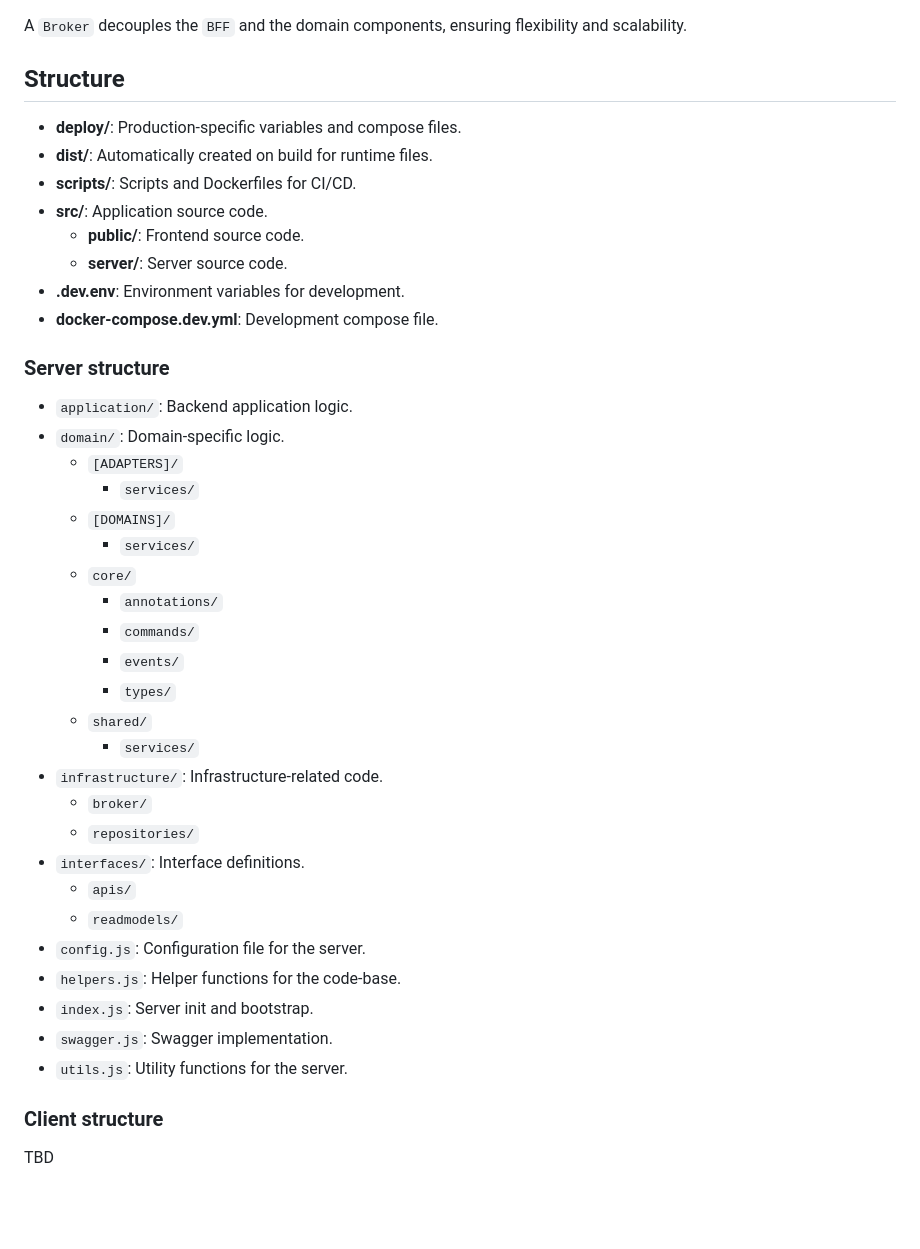
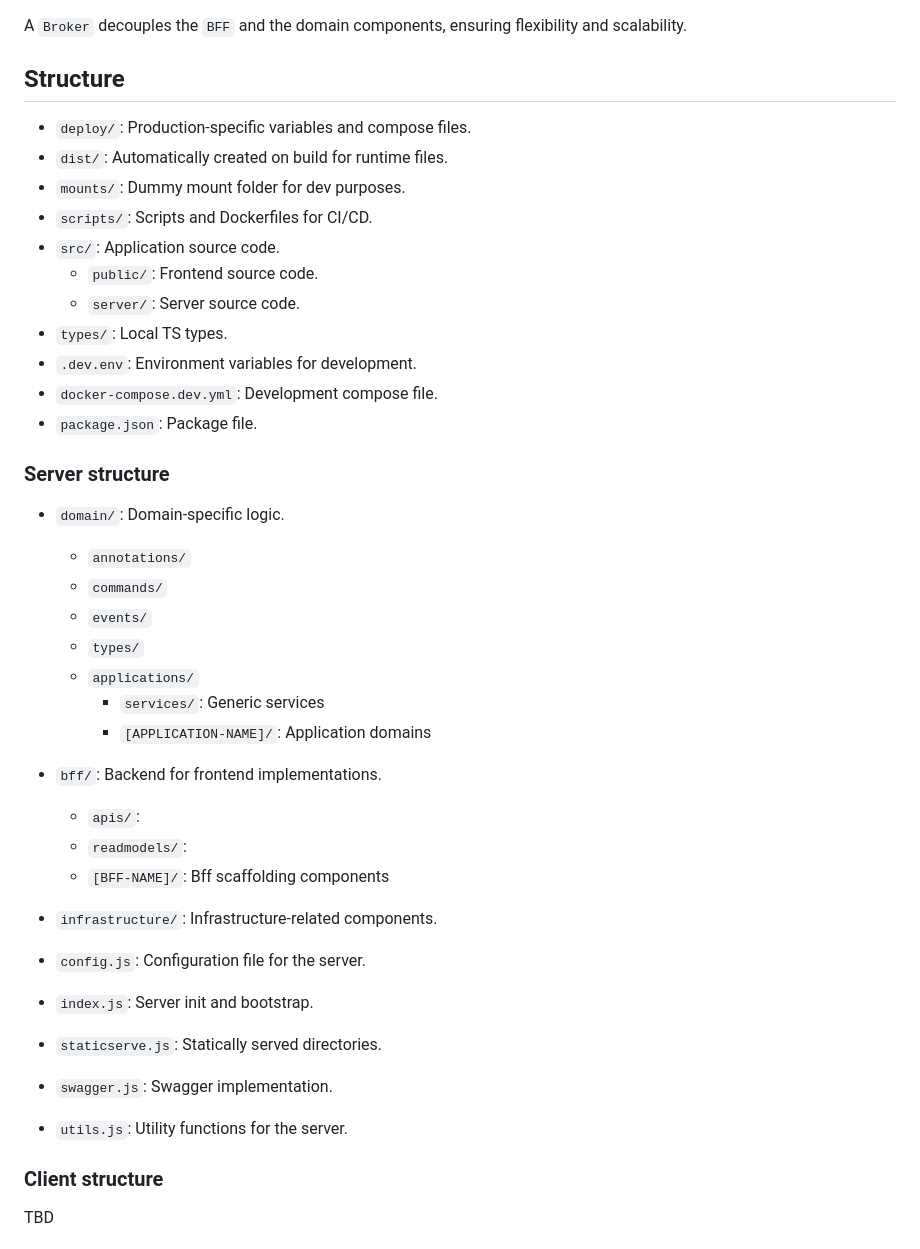
Before and after one commit to Zukzuk/narrowcasting, a Markdown page: README.md, the part around the change. Drawn GitHub-style; blank space fills up the shorter version.

Commit message:
docs: updated folder structure in docs

```diff
--- a/README.md
+++ b/README.md
@@ -78,40 +78,40 @@
 
 ## Structure
 
-- **deploy/**: Production-specific variables and compose files.
-- **dist/**: Automatically created on build for runtime files.
-- **scripts/**: Scripts and Dockerfiles for CI/CD.
-- **src/**: Application source code.
-   - **public/**: Frontend source code.
-   - **server/**: Server source code.
-- **.dev.env**: Environment variables for development.
-- **docker-compose.dev.yml**: Development compose file.
+- `deploy/`: Production-specific variables and compose files.
+- `dist/`: Automatically created on build for runtime files.
+- `mounts/`: Dummy mount folder for dev purposes.
+- `scripts/`: Scripts and Dockerfiles for CI/CD.
+- `src/`: Application source code.
+   - `public/`: Frontend source code.
+   - `server/`: Server source code.
+- `types/`: Local TS types.
+- `.dev.env`: Environment variables for development.
+- `docker-compose.dev.yml`: Development compose file.
+- `package.json`: Package file.
 
 ### Server structure
-  - `application/`: Backend application logic.
-  - `domain/`: Domain-specific logic.
-    - `[ADAPTERS]/`
-      - `services/`
-    - `[DOMAINS]/`
-      - `services/`
-    - `core/`
-      - `annotations/`
-      - `commands/`
-      - `events/`
-      - `types/`
-    - `shared/`
-      - `services/`
-  - `infrastructure/`: Infrastructure-related code.
-    - `broker/`
-    - `repositories/`
-  - `interfaces/`: Interface definitions.
-    - `apis/`
-    - `readmodels/`
-  - `config.js`: Configuration file for the server.
-  - `helpers.js`: Helper functions for the code-base.
-  - `index.js`: Server init and bootstrap.
-  - `swagger.js`: Swagger implementation.
-  - `utils.js`: Utility functions for the server.
+- `domain/`: Domain-specific logic.
+   - `annotations/`
+   - `commands/`
+   - `events/`
+   - `types/`
+   - `applications/`
+      - `services/`: Generic services
+      - `[APPLICATION-NAME]/`: Application domains
+
+- `bff/`: Backend for frontend implementations.
+   - `apis/`:
+   - `readmodels/`:
+   - `[BFF-NAME]/`: Bff scaffolding components
+
+- `infrastructure/`: Infrastructure-related components.
+
+- `config.js`: Configuration file for the server.
+- `index.js`: Server init and bootstrap.
+- `staticserve.js`: Statically served directories.
+- `swagger.js`: Swagger implementation.
+- `utils.js`: Utility functions for the server.
 
 ### Client structure
 TBD
```
